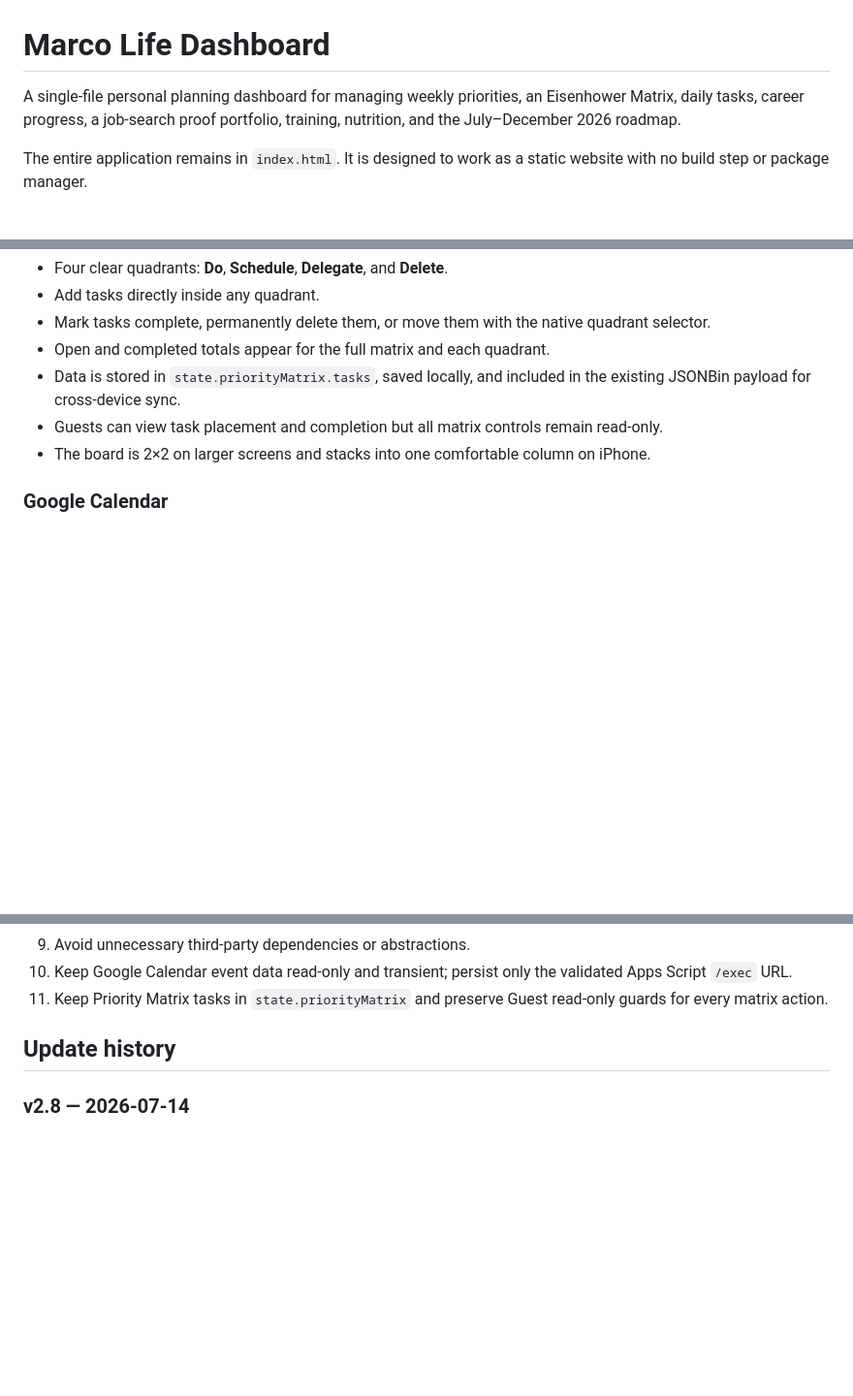
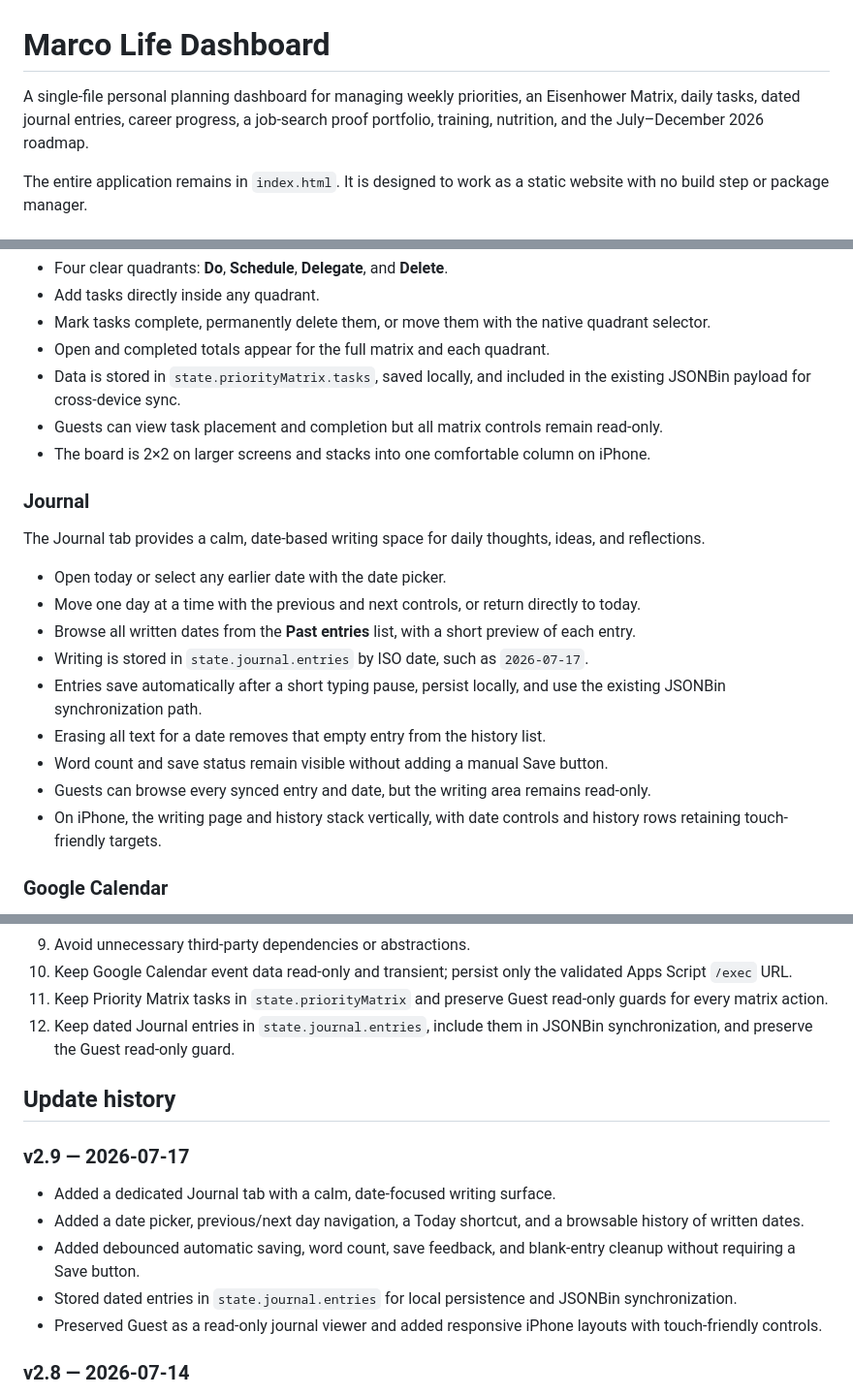
Before and after one commit to marco-yan/marco-life-dashboard, a Markdown page: README.md, 3 parts joined by grey strips. Shown at 97% size. Drawn GitHub-style; blank space fills up the shorter version.

Commit message:
Document daily journal

```diff
--- a/README.md
+++ b/README.md
@@ -1,6 +1,6 @@
 # Marco Life Dashboard
 
-A single-file personal planning dashboard for managing weekly priorities, an Eisenhower Matrix, daily tasks, career progress, a job-search proof portfolio, training, nutrition, and the July–December 2026 roadmap.
+A single-file personal planning dashboard for managing weekly priorities, an Eisenhower Matrix, daily tasks, dated journal entries, career progress, a job-search proof portfolio, training, nutrition, and the July–December 2026 roadmap.
 
 The entire application remains in `index.html`. It is designed to work as a static website with no build step or package manager.
 
@@ -44,6 +44,21 @@ The Priority Matrix tab adds a dedicated Eisenhower Matrix for work that needs p
 - Data is stored in `state.priorityMatrix.tasks`, saved locally, and included in the existing JSONBin payload for cross-device sync.
 - Guests can view task placement and completion but all matrix controls remain read-only.
 - The board is 2×2 on larger screens and stacks into one comfortable column on iPhone.
+
+
+### Journal
+
+The Journal tab provides a calm, date-based writing space for daily thoughts, ideas, and reflections.
+
+- Open today or select any earlier date with the date picker.
+- Move one day at a time with the previous and next controls, or return directly to today.
+- Browse all written dates from the **Past entries** list, with a short preview of each entry.
+- Writing is stored in `state.journal.entries` by ISO date, such as `2026-07-17`.
+- Entries save automatically after a short typing pause, persist locally, and use the existing JSONBin synchronization path.
+- Erasing all text for a date removes that empty entry from the history list.
+- Word count and save status remain visible without adding a manual Save button.
+- Guests can browse every synced entry and date, but the writing area remains read-only.
+- On iPhone, the writing page and history stack vertically, with date controls and history rows retaining touch-friendly targets.
 
 ### Google Calendar
 
@@ -326,8 +343,17 @@ Future updates should preserve these project constraints:
 9. Avoid unnecessary third-party dependencies or abstractions.
 10. Keep Google Calendar event data read-only and transient; persist only the validated Apps Script `/exec` URL.
 11. Keep Priority Matrix tasks in `state.priorityMatrix` and preserve Guest read-only guards for every matrix action.
+12. Keep dated Journal entries in `state.journal.entries`, include them in JSONBin synchronization, and preserve the Guest read-only guard.
 
 ## Update history
+
+### v2.9 — 2026-07-17
+
+- Added a dedicated Journal tab with a calm, date-focused writing surface.
+- Added a date picker, previous/next day navigation, a Today shortcut, and a browsable history of written dates.
+- Added debounced automatic saving, word count, save feedback, and blank-entry cleanup without requiring a Save button.
+- Stored dated entries in `state.journal.entries` for local persistence and JSONBin synchronization.
+- Preserved Guest as a read-only journal viewer and added responsive iPhone layouts with touch-friendly controls.
 
 ### v2.8 — 2026-07-14
 
```
Also changed, not shown: other parts of README.md (+3 -1 lines).
